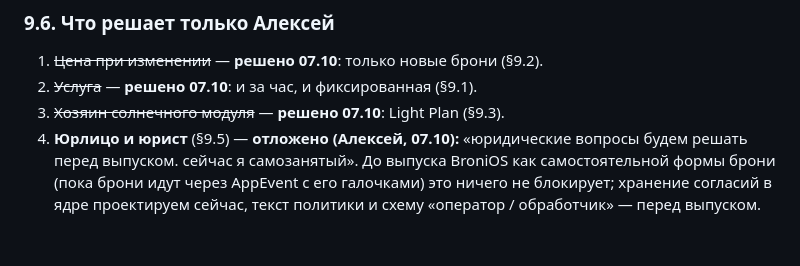
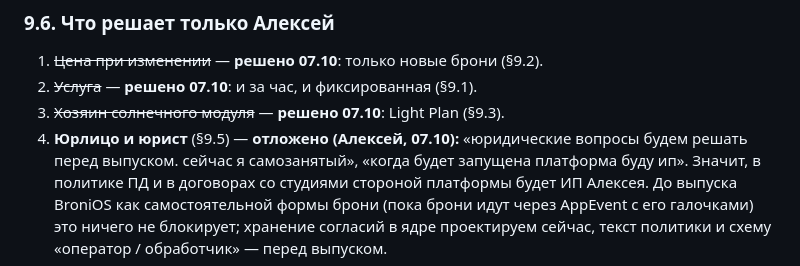
Before and after one commit to alexeynovopashin-lab/Event_OS, a Markdown page: BRIDGE_BRONIOS.md, the part around the change. GitHub-like rendering.

Commit message:
BRIDGE_BRONIOS §9.6: к запуску платформы — ИП (Алексей, 07.10)
Co-Authored-By: Claude Opus 5.5 (1M context) <noreply@anthropic.com>
Claude-Session: https://claude.ai/code/session_013gCrH3V17qNCUPDYGAEhmm

```diff
--- a/BRIDGE_BRONIOS.md
+++ b/BRIDGE_BRONIOS.md
@@ -597,7 +597,9 @@ BroniOS дописал пять блоков в `BroniOS_core_requirements.md`.
 2. ~~Услуга~~ — **решено 07.10**: и за час, и фиксированная (§9.1).
 3. ~~Хозяин солнечного модуля~~ — **решено 07.10**: Light Plan (§9.3).
 4. **Юрлицо и юрист** (§9.5) — **отложено (Алексей, 07.10):** «юридические
-   вопросы будем решать перед выпуском. сейчас я самозанятый». До выпуска
+   вопросы будем решать перед выпуском. сейчас я самозанятый», «когда будет
+   запущена платформа буду ип». Значит, в политике ПД и в договорах со
+   студиями стороной платформы будет ИП Алексея. До выпуска
    BroniOS как самостоятельной формы брони (пока брони идут через AppEvent с
    его галочками) это ничего не блокирует; хранение согласий в ядре
    проектируем сейчас, текст политики и схему «оператор / обработчик» — перед
```
